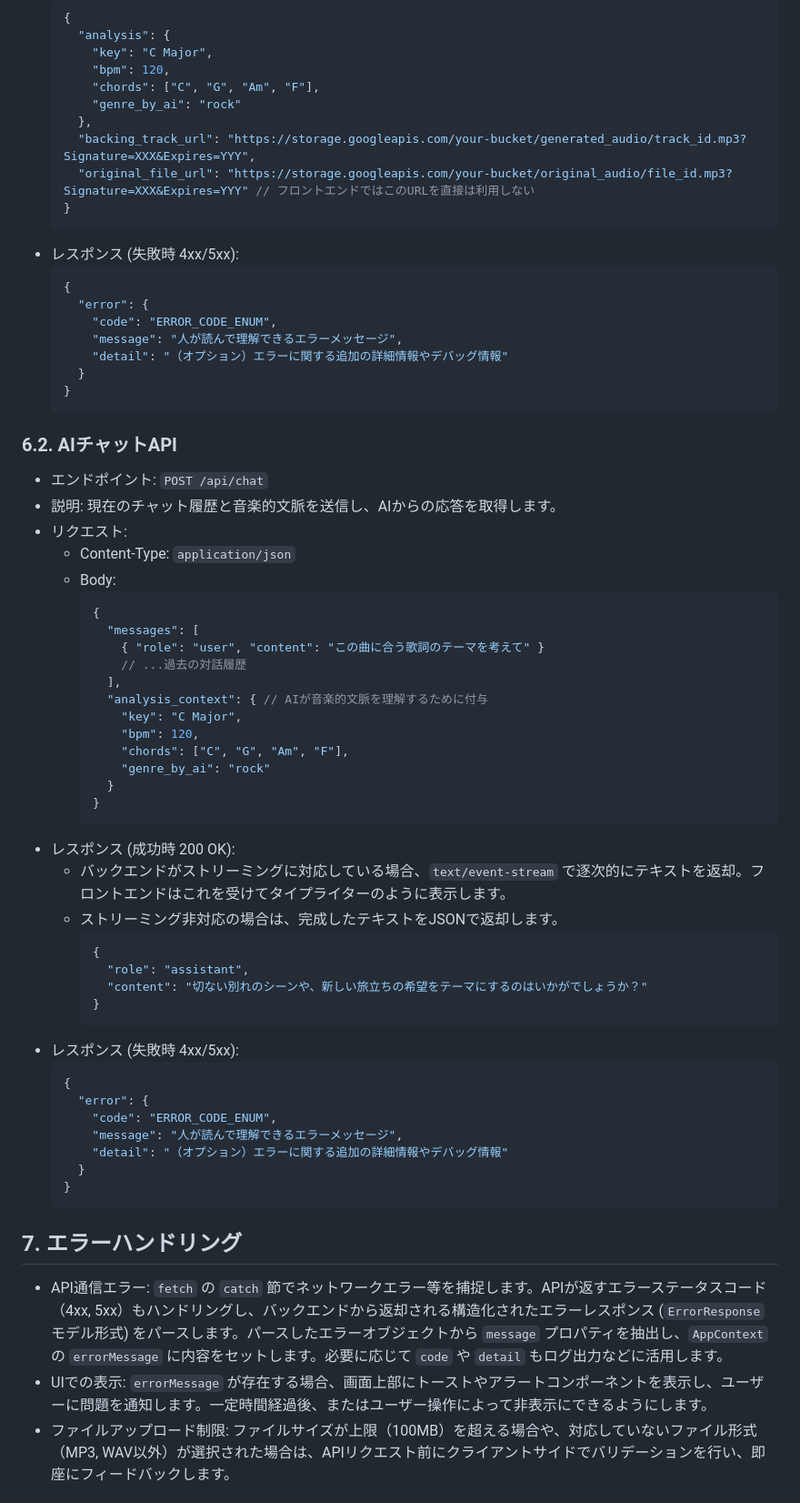
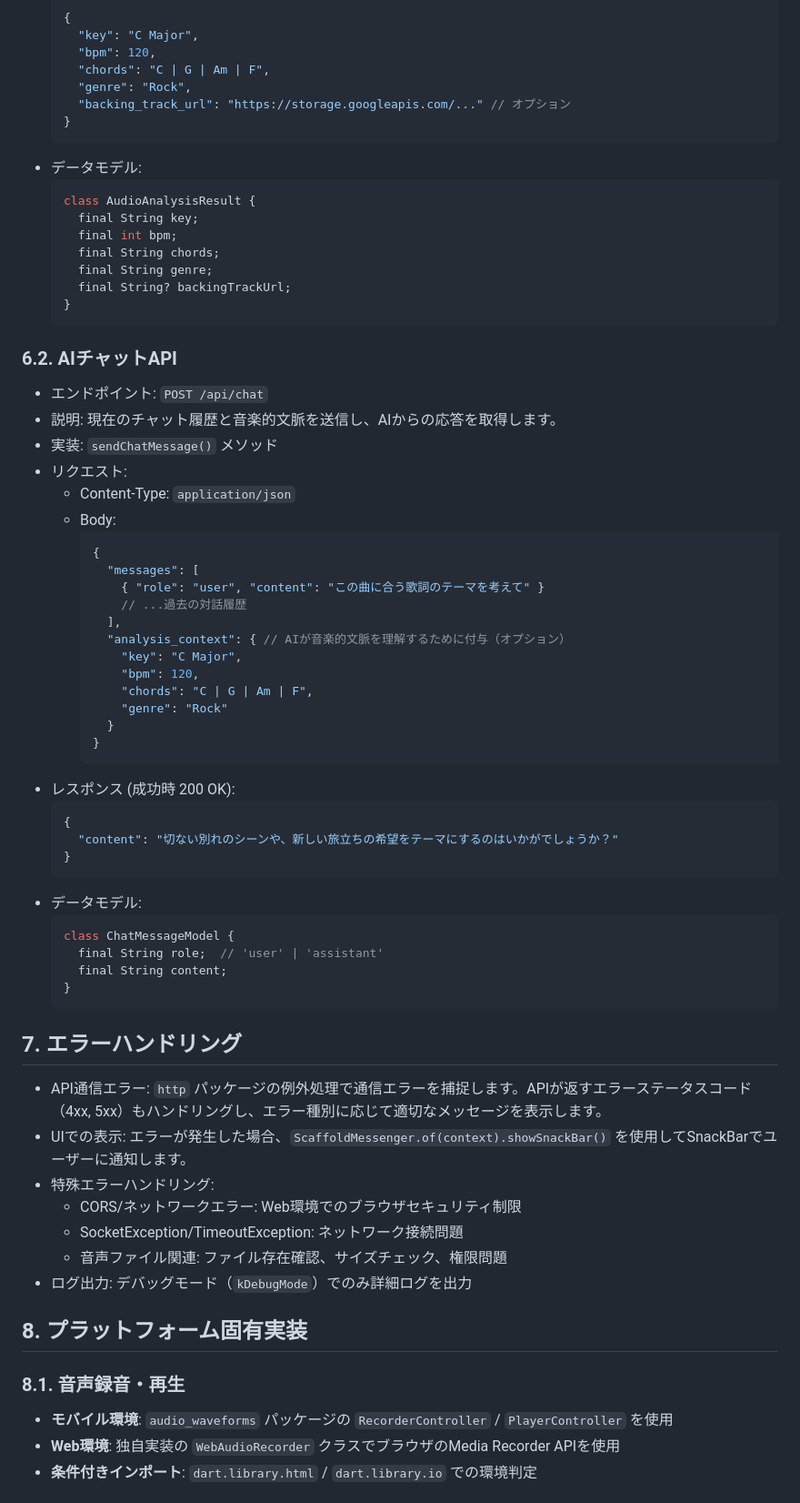
Before and after one commit to xxkuboxx/ai-hackathon-20250502, a Markdown page: frontend-design.md, the part around one of its changes. Shown at 91% size. Rendered like a GitHub page.

````diff
--- a/frontend-design.md
+++ b/frontend-design.md
@@ -141,24 +147,21 @@ interface AppState {
  * レスポンス (成功時 200 OK):
    ```json
    {
-     "analysis": {
-       "key": "C Major",
-       "bpm": 120,
-       "chords": ["C", "G", "Am", "F"],
-       "genre_by_ai": "rock"
-     },
-     "backing_track_url": "https://storage.googleapis.com/your-bucket/generated_audio/track_id.mp3?Signature=XXX&Expires=YYY",
-     "original_file_url": "https://storage.googleapis.com/your-bucket/original_audio/file_id.mp3?Signature=XXX&Expires=YYY" // フロントエンドではこのURLを直接は利用しない
+     "key": "C Major",
+     "bpm": 120,
+     "chords": "C | G | Am | F",
+     "genre": "Rock",
+     "backing_track_url": "https://storage.googleapis.com/..." // オプション
    }
    ```
- * レスポンス (失敗時 4xx/5xx):
-   ```json
-   {
-     "error": {
-       "code": "ERROR_CODE_ENUM",
-       "message": "人が読んで理解できるエラーメッセージ",
-       "detail": "（オプション）エラーに関する追加の詳細情報やデバッグ情報"
-     }
+ * データモデル:
+   ```dart
+   class AudioAnalysisResult {
+     final String key;
+     final int bpm;
+     final String chords;
+     final String genre;
+     final String? backingTrackUrl;
    }
    ```
 
@@ -166,6 +169,7 @@ interface AppState {
 ### 6.2. AIチャットAPI
  * エンドポイント: `POST /api/chat`
  * 説明: 現在のチャット履歴と音楽的文脈を送信し、AIからの応答を取得します。
+ * 実装: `sendChatMessage()` メソッド
  * リクエスト:
    * Content-Type: `application/json`
    * Body:
@@ -175,36 +179,41 @@ interface AppState {
          { "role": "user", "content": "この曲に合う歌詞のテーマを考えて" }
          // ...過去の対話履歴
        ],
-       "analysis_context": { // AIが音楽的文脈を理解するために付与
+       "analysis_context": { // AIが音楽的文脈を理解するために付与（オプション）
          "key": "C Major",
          "bpm": 120,
-         "chords": ["C", "G", "Am", "F"],
-         "genre_by_ai": "rock"
+         "chords": "C | G | Am | F",
+         "genre": "Rock"
        }
      }
      ```
  * レスポンス (成功時 200 OK):
-   * バックエンドがストリーミングに対応している場合、`text/event-stream` で逐次的にテキストを返却。フロントエンドはこれを受けてタイプライターのように表示します。
-   * ストリーミング非対応の場合は、完成したテキストをJSONで返却します。
      ```json
      {
-       "role": "assistant",
        "content": "切ない別れのシーンや、新しい旅立ちの希望をテーマにするのはいかがでしょうか？"
      }
      ```
- * レスポンス (失敗時 4xx/5xx):
-   ```json
-   {
-     "error": {
-       "code": "ERROR_CODE_ENUM",
-       "message": "人が読んで理解できるエラーメッセージ",
-       "detail": "（オプション）エラーに関する追加の詳細情報やデバッグ情報"
-     }
+ * データモデル:
+   ```dart
+   class ChatMessageModel {
+     final String role;  // 'user' | 'assistant'
+     final String content;
    }
    ```
 
 
 ## 7. エラーハンドリング
- * API通信エラー: `fetch` の `catch` 節でネットワークエラー等を捕捉します。APIが返すエラーステータスコード（4xx, 5xx）もハンドリングし、バックエンドから返却される構造化されたエラーレスポンス (`ErrorResponse` モデル形式) をパースします。パースしたエラーオブジェクトから `message` プロパティを抽出し、`AppContext` の `errorMessage` に内容をセットします。必要に応じて `code` や `detail` もログ出力などに活用します。
- * UIでの表示: `errorMessage` が存在する場合、画面上部にトーストやアラートコンポーネントを表示し、ユーザーに問題を通知します。一定時間経過後、またはユーザー操作によって非表示にできるようにします。
- * ファイルアップロード制限: ファイルサイズが上限（100MB）を超える場合や、対応していないファイル形式（MP3, WAV以外）が選択された場合は、APIリクエスト前にクライアントサイドでバリデーションを行い、即座にフィードバックします。
+ * API通信エラー: `http` パッケージの例外処理で通信エラーを捕捉します。APIが返すエラーステータスコード（4xx, 5xx）もハンドリングし、エラー種別に応じて適切なメッセージを表示します。
+ * UIでの表示: エラーが発生した場合、`ScaffoldMessenger.of(context).showSnackBar()` を使用してSnackBarでユーザーに通知します。
+ * 特殊エラーハンドリング:
+   * CORS/ネットワークエラー: Web環境でのブラウザセキュリティ制限
+   * SocketException/TimeoutException: ネットワーク接続問題
+   * 音声ファイル関連: ファイル存在確認、サイズチェック、権限問題
+ * ログ出力: デバッグモード（`kDebugMode`）でのみ詳細ログを出力
+
+## 8. プラットフォーム固有実装
+### 8.1. 音声録音・再生
+ * **モバイル環境**: `audio_waveforms` パッケージの `RecorderController` / `PlayerController` を使用
+ * **Web環境**: 独自実装の `WebAudioRecorder` クラスでブラウザのMedia Recorder APIを使用
+ * **条件付きインポート**: `dart.library.html` / `dart.library.io` での環境判定
+
````
Also changed, not shown: other parts of frontend-design.md (+103 -82 lines).
